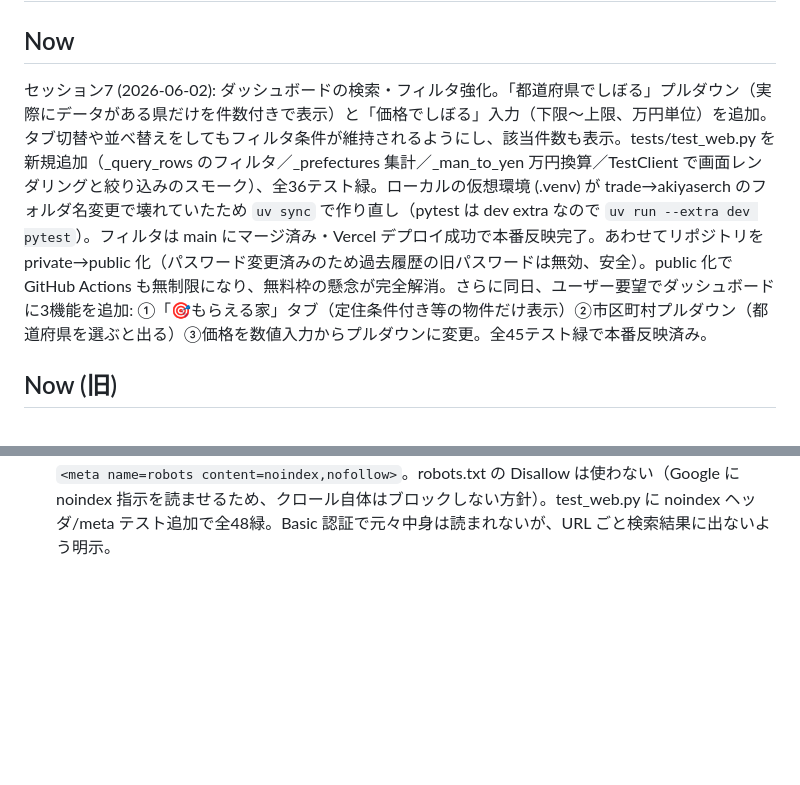
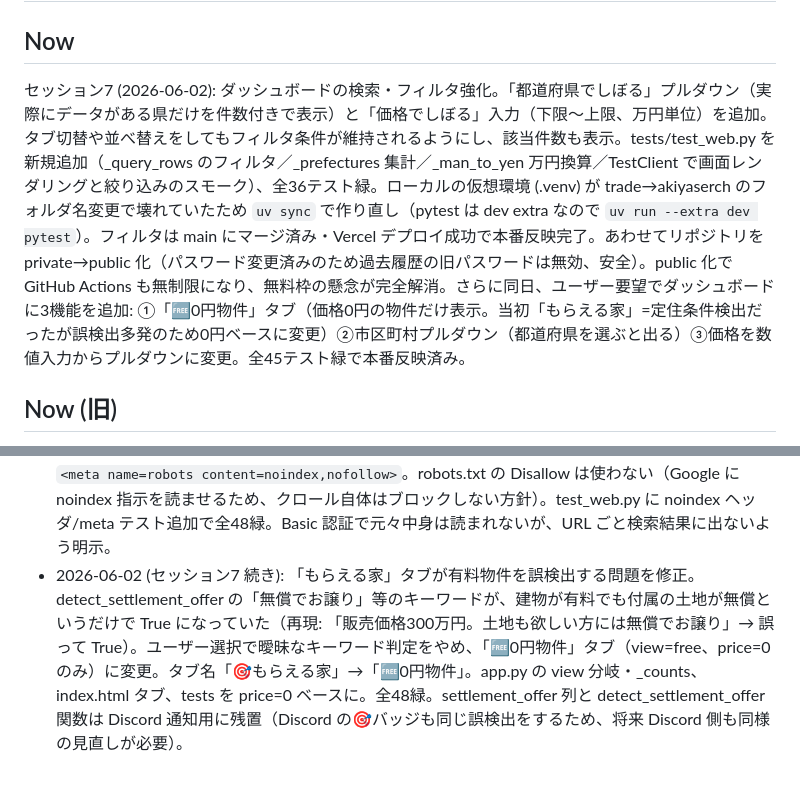
Before and after one commit to ganlesseps-web/akiyaserch, a Markdown page: NEXT.md, 2 parts joined by grey strips. Rendered like a GitHub page; blank space fills up the shorter version.

Commit message:
docs(next): 0円物件タブへの変更を反映
Co-Authored-By: Claude Opus 4.8 <noreply@anthropic.com>

```diff
--- a/NEXT.md
+++ b/NEXT.md
@@ -1,7 +1,7 @@
 # 進捗 — trade (0円・格安物件 監視＆通知システム)
 
 ## Now
-セッション7 (2026-06-02): ダッシュボードの検索・フィルタ強化。「都道府県でしぼる」プルダウン（実際にデータがある県だけを件数付きで表示）と「価格でしぼる」入力（下限〜上限、万円単位）を追加。タブ切替や並べ替えをしてもフィルタ条件が維持されるようにし、該当件数も表示。tests/test_web.py を新規追加（_query_rows のフィルタ／_prefectures 集計／_man_to_yen 万円換算／TestClient で画面レンダリングと絞り込みのスモーク）、全36テスト緑。ローカルの仮想環境 (.venv) が trade→akiyaserch のフォルダ名変更で壊れていたため `uv sync` で作り直し（pytest は dev extra なので `uv run --extra dev pytest`）。フィルタは main にマージ済み・Vercel デプロイ成功で本番反映完了。あわせてリポジトリを private→public 化（パスワード変更済みのため過去履歴の旧パスワードは無効、安全）。public 化で GitHub Actions も無制限になり、無料枠の懸念が完全解消。さらに同日、ユーザー要望でダッシュボードに3機能を追加: ①「🎯もらえる家」タブ（定住条件付き等の物件だけ表示）②市区町村プルダウン（都道府県を選ぶと出る）③価格を数値入力からプルダウンに変更。全45テスト緑で本番反映済み。
+セッション7 (2026-06-02): ダッシュボードの検索・フィルタ強化。「都道府県でしぼる」プルダウン（実際にデータがある県だけを件数付きで表示）と「価格でしぼる」入力（下限〜上限、万円単位）を追加。タブ切替や並べ替えをしてもフィルタ条件が維持されるようにし、該当件数も表示。tests/test_web.py を新規追加（_query_rows のフィルタ／_prefectures 集計／_man_to_yen 万円換算／TestClient で画面レンダリングと絞り込みのスモーク）、全36テスト緑。ローカルの仮想環境 (.venv) が trade→akiyaserch のフォルダ名変更で壊れていたため `uv sync` で作り直し（pytest は dev extra なので `uv run --extra dev pytest`）。フィルタは main にマージ済み・Vercel デプロイ成功で本番反映完了。あわせてリポジトリを private→public 化（パスワード変更済みのため過去履歴の旧パスワードは無効、安全）。public 化で GitHub Actions も無制限になり、無料枠の懸念が完全解消。さらに同日、ユーザー要望でダッシュボードに3機能を追加: ①「🆓0円物件」タブ（価格0円の物件だけ表示。当初「もらえる家」=定住条件検出だったが誤検出多発のため0円ベースに変更）②市区町村プルダウン（都道府県を選ぶと出る）③価格を数値入力からプルダウンに変更。全45テスト緑で本番反映済み。
 
 ## Now (旧)
 セッション6 (2026-06-01): 「Mac 起動なしで24時間・完全無料」要望に対応。調査の結果、システムは既に完全クラウド化済み (GHA scrape+notify、Turso、Vercel) で Mac 不要・.env も launchd も無しと判明。唯一の懸念だった GitHub Actions 無料枠 (private repo = 月2000分) に対し、30分間隔 scrape が月~3600-4000分で超過リスクがあった。ユーザー選択で「非公開のまま頻度を1日1回に下げる」方針。scrape を `*/30` → `0 21 * * *` (06:00 JST 毎朝1回)、notify を毎時 → `30 21` + `0 9` (06:30 + 18:00 JST の2回、idempotent なので二重通知なし) に変更。月使用量 ~360分 = 無料枠の18% に収まり、完全無料24時間を確定。コードに秘密情報ゼロ (全て GitHub Secrets 経由) も確認済み、将来 public 化したくなれば即可能。
@@ -127,3 +127,4 @@
 - 2026-06-02 (セッション7): リポジトリを private → public 化 (`gh repo edit --visibility public`)。前提のダッシュボードパスワード変更は藤本さんが Vercel 側で完了済みのため、過去履歴に残る旧 Basic 認証パスワードは無効化済みで安全。public 化により GitHub Actions 実行枠が無制限になり無料枠超過の懸念も恒久解消。集めている空き家情報は全て公開情報、scraped データは Turso 側で repo には含まれない。
 - 2026-06-02 (セッション7 続き): ユーザー要望でダッシュボードに3機能追加。①「🎯もらえる家」タブ（view=settlement、settlement_offer=1 のみ）②市区町村プルダウン（_cities で県内市町村を件数付き取得、県プルダウン選択時のみ表示・県変更時は JS で city を空にリセット）③価格を数値入力→プルダウン化（下限/上限プリセット、内部は既存 _man_to_yen 万円ロジック流用で app.py の価格処理は変更不要）。app.py に city パラメータ・settlement view・_cities 追加、index.html にタブ・各プルダウン。tests/test_web.py に settlement/city/_cities/TestClient スモークを追加し全45緑。conn fixture に db._run_migrations を追加（settlement_offer は SCHEMA でなく MIGRATIONS にあるため）。
 - 2026-06-02 (セッション7 続き): リポ公開に伴い、ダッシュボードを検索避け (noindex) に。app.py に `X-Robots-Tag: noindex, nofollow` を全レスポンスへ付ける middleware を追加、index.html の <head> に `<meta name=robots content=noindex,nofollow>`。robots.txt の Disallow は使わない（Google に noindex 指示を読ませるため、クロール自体はブロックしない方針）。test_web.py に noindex ヘッダ/meta テスト追加で全48緑。Basic 認証で元々中身は読まれないが、URL ごと検索結果に出ないよう明示。
+- 2026-06-02 (セッション7 続き): 「もらえる家」タブが有料物件を誤検出する問題を修正。detect_settlement_offer の「無償でお譲り」等のキーワードが、建物が有料でも付属の土地が無償というだけで True になっていた（再現: 「販売価格300万円。土地も欲しい方には無償でお譲り」→ 誤って True）。ユーザー選択で曖昧なキーワード判定をやめ、「🆓0円物件」タブ（view=free、price=0 のみ）に変更。タブ名「🎯もらえる家」→「🆓0円物件」。app.py の view 分岐・_counts、index.html タブ、tests を price=0 ベースに。全48緑。settlement_offer 列と detect_settlement_offer 関数は Discord 通知用に残置（Discord の🎯バッジも同じ誤検出をするため、将来 Discord 側も同様の見直しが必要）。
```
